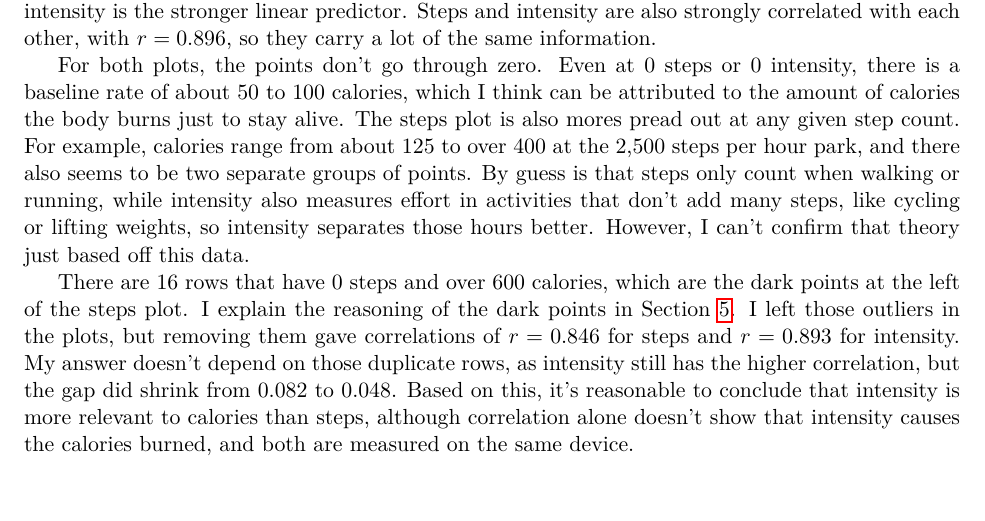
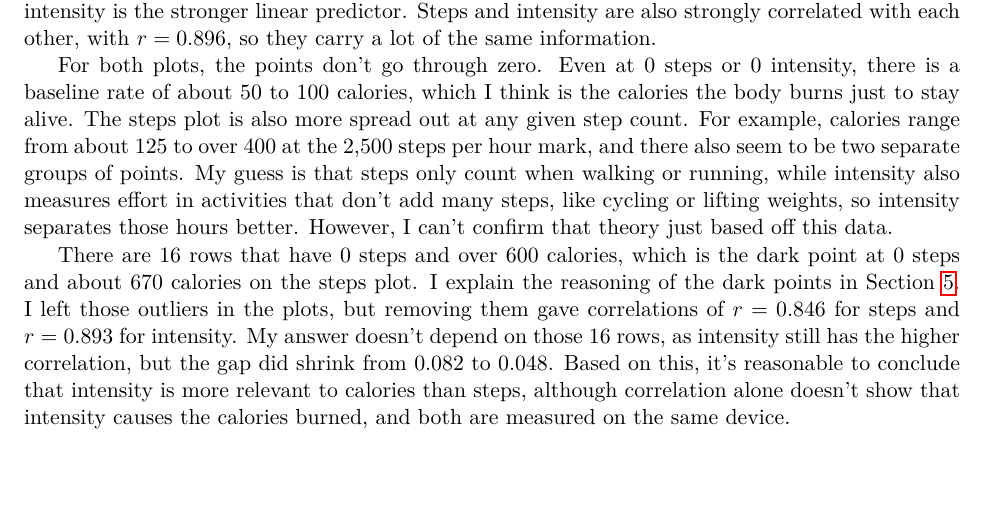
Before and after one commit to LukasAnell/cs24200-project2, a LaTeX document (report/report.tex): part of page 7 of 13, cut so that both start at the same text. Compiled offline with pdfLaTeX.

Commit message:
Fix some typos and grammar

```diff
--- a/report/report.tex
+++ b/report/report.tex
@@ -158,16 +158,16 @@ Calories had a correlation of $r = 0.815$ with steps and $r = 0.897$ with intens
 Steps and intensity are also strongly correlated with each other, with $r = 0.896$, so they carry a lot of the same information.
 
 For both plots, the points don't go through zero.
-Even at 0 steps or 0 intensity, there is a baseline rate of about 50 to 100 calories, which I think can be attributed to the amount of calories the body burns just to stay alive.
-The steps plot is also mores pread out at any given step count.
-For example, calories range from about 125 to over 400 at the 2,500 steps per hour park, and there also seems to be two separate groups of points.
-By guess is that steps only count when walking or running, while intensity also measures effort in activities that don't add many steps, like cycling or lifting weights, so intensity separates those hours better.
+Even at 0 steps or 0 intensity, there is a baseline rate of about 50 to 100 calories, which I think is the calories the body burns just to stay alive.
+The steps plot is also more spread out at any given step count.
+For example, calories range from about 125 to over 400 at the 2,500 steps per hour mark, and there also seem to be two separate groups of points.
+My guess is that steps only count when walking or running, while intensity also measures effort in activities that don't add many steps, like cycling or lifting weights, so intensity separates those hours better.
 However, I can't confirm that theory just based off this data.
 
-There are 16 rows that have 0 steps and over 600 calories, which are the dark points at the left of the steps plot.
+There are 16 rows that have 0 steps and over 600 calories, which is the dark point at 0 steps and about 670 calories on the steps plot.
 I explain the reasoning of the dark points in Section~\ref{sec:reflection}.
 I left those outliers in the plots, but removing them gave correlations of $r = 0.846$ for steps and $r = 0.893$ for intensity.
-My answer doesn't depend on those duplicate rows, as intensity still has the higher correlation, but the gap did shrink from 0.082 to 0.048.
+My answer doesn't depend on those 16 rows, as intensity still has the higher correlation, but the gap did shrink from 0.082 to 0.048.
 Based on this, it's reasonable to conclude that intensity is more relevant to calories than steps, although correlation alone doesn't show that intensity causes the calories burned, and both are measured on the same device.
 
 \subsection{Minutes Asleep vs.\ Time in Bed}
```
Also changed, not shown: 1 other file.
